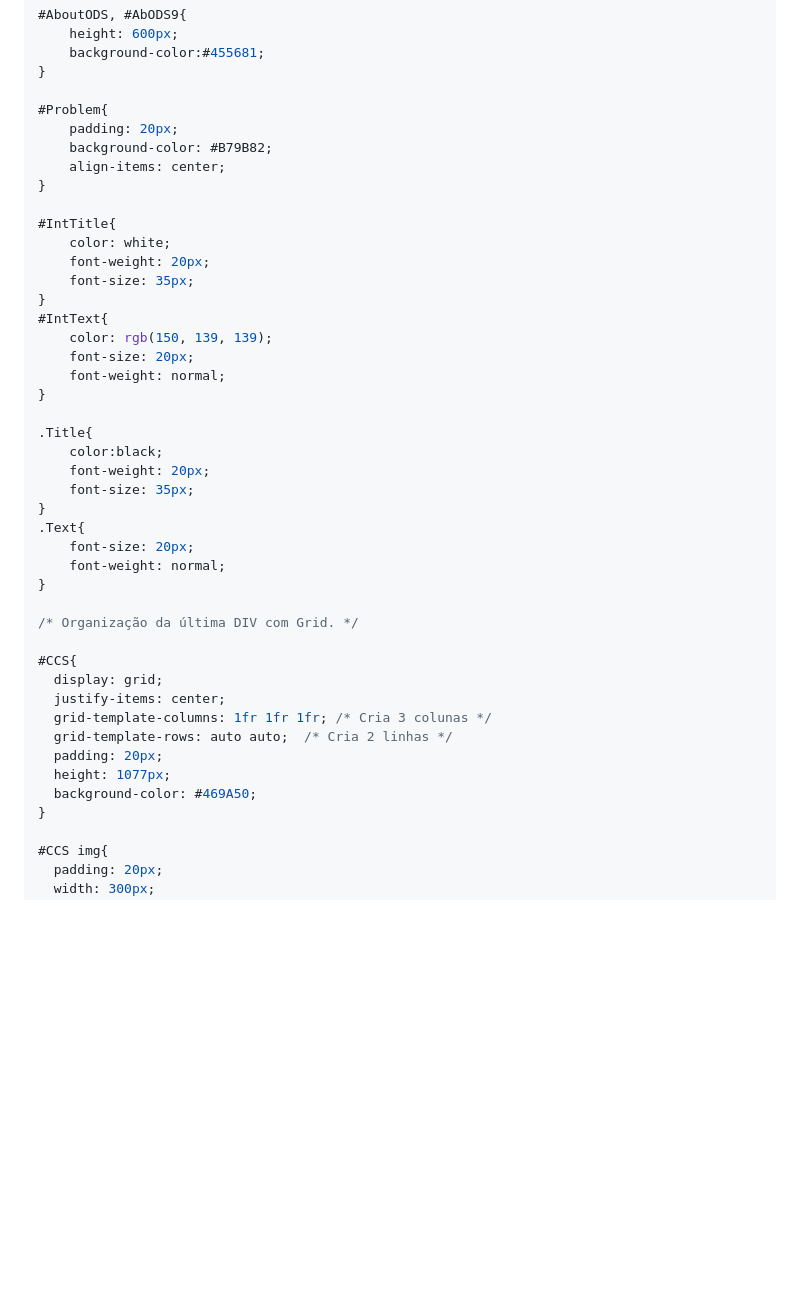
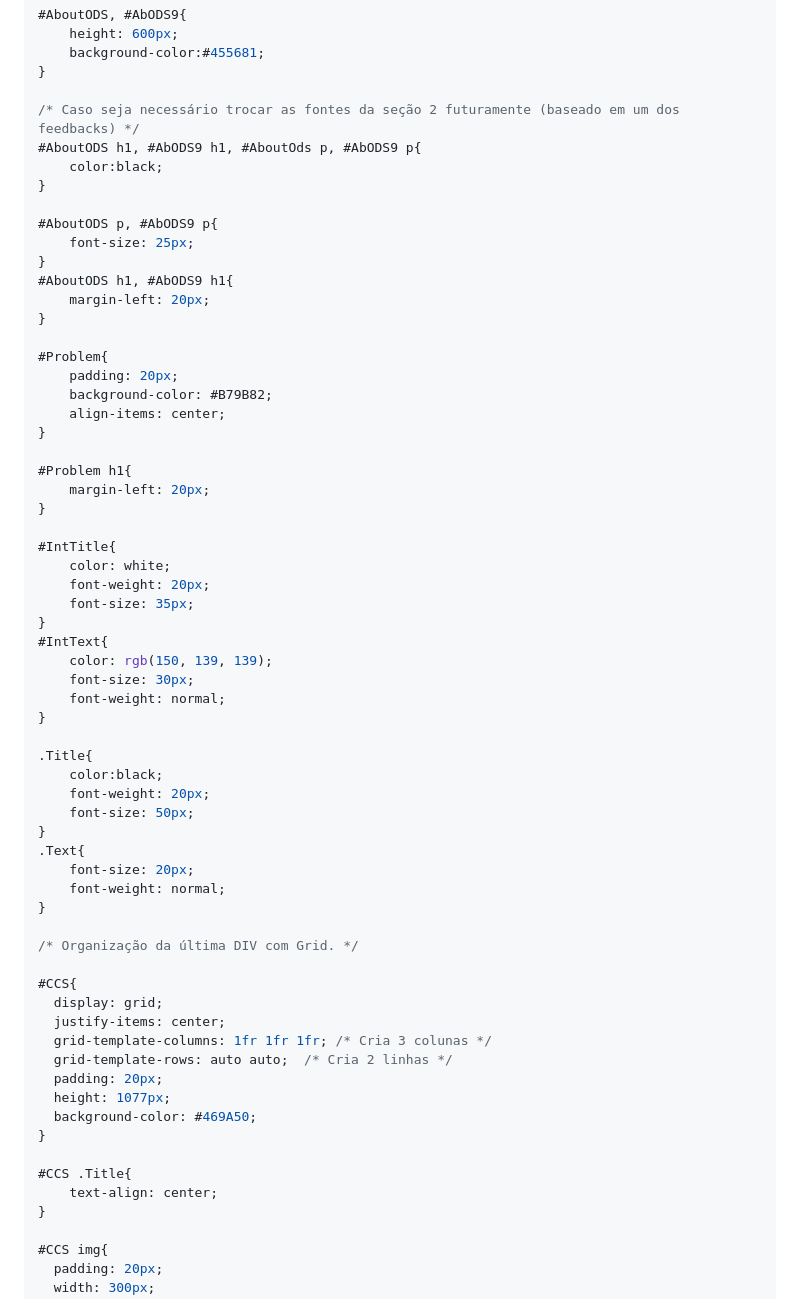
Before and after one commit to Alex2024Camposw/Projetos_ODS9, a Markdown page: README.md, the part around one of its changes. GitHub-like rendering; blank space fills up the shorter version.

```diff
--- a/README.md
+++ b/README.md
@@ -198,10 +204,26 @@ header{
     background-color:#455681;
 }
 
+/* Caso seja necessário trocar as fontes da seção 2 futuramente (baseado em um dos feedbacks) */
+#AboutODS h1, #AbODS9 h1, #AboutOds p, #AbODS9 p{
+    color:black;
+}
+
+#AboutODS p, #AbODS9 p{
+    font-size: 25px;
+}
+#AboutODS h1, #AbODS9 h1{
+    margin-left: 20px;
+}
+
 #Problem{
     padding: 20px;
     background-color: #B79B82;
     align-items: center;
+}
+
+#Problem h1{
+    margin-left: 20px;
 }
 
 #IntTitle{
@@ -211,14 +233,14 @@ header{
 }
 #IntText{
     color: rgb(150, 139, 139);
-    font-size: 20px;
+    font-size: 30px;
     font-weight: normal;
 }
 
 .Title{
     color:black;
     font-weight: 20px;
-    font-size: 35px;
+    font-size: 50px;
 }
 .Text{
     font-size: 20px;
@@ -235,6 +257,10 @@ header{
   padding: 20px;
   height: 1077px;
   background-color: #469A50;
+}
+
+#CCS .Title{
+    text-align: center;
 }
 
 #CCS img{
```
Also changed, not shown: other parts of README.md (+90 -1 lines).
